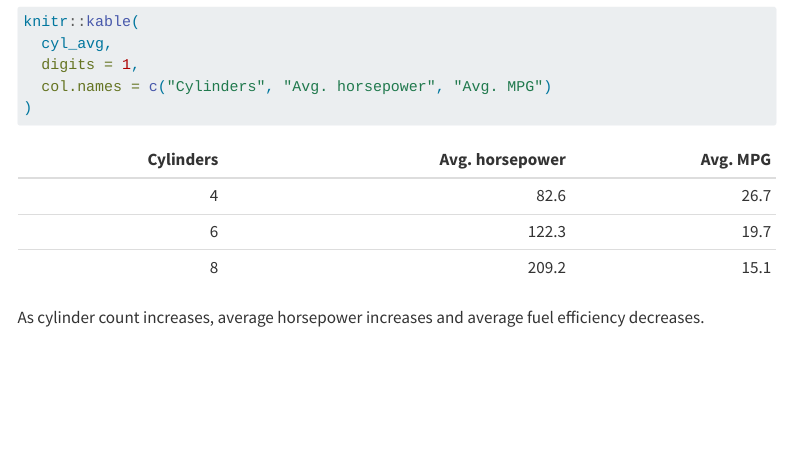
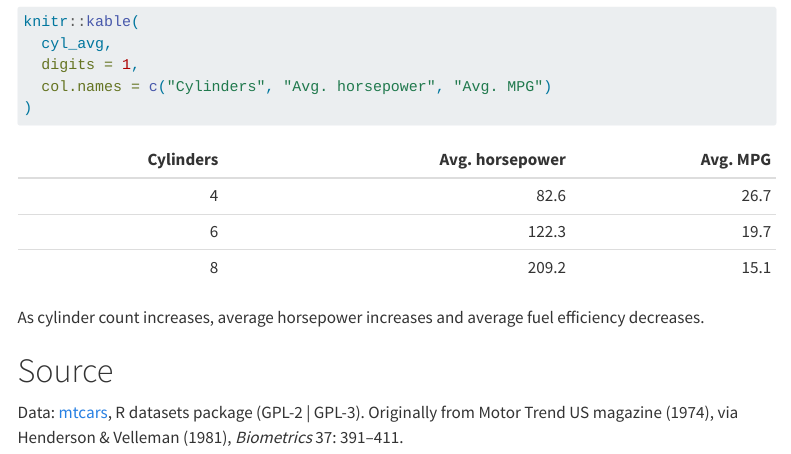
Before and after one commit to owenlin926/owenlin926.github.io, a Quarto document (posts/mtcars-mpg-vs-hp/index.qmd): the page in a window 1100 px wide, from 1960 px down. Rendered offline with R 4.5, knitr and Pandoc in place of Quarto, with nearby package versions; menus at the side of the page are left out.

Commit message:
Adding citations

````diff
--- a/posts/mtcars-mpg-vs-hp/index.qmd
+++ b/posts/mtcars-mpg-vs-hp/index.qmd
@@ -49,3 +49,9 @@ knitr::kable(
 ```
 
 As cylinder count increases, average horsepower increases and average fuel efficiency decreases.
+
+# Source
+
+Data: [mtcars](https://stat.ethz.ch/R-manual/R-devel/library/datasets/html/mtcars.html),
+R datasets package (GPL-2 | GPL-3). Originally from Motor Trend US magazine (1974),
+via Henderson & Velleman (1981), *Biometrics* 37: 391–411.
````
Also changed, not shown: posts/palmerpenguins-mass-by-year/index.qmd (+6 -0 lines), docs/search.json, 3 other files.
